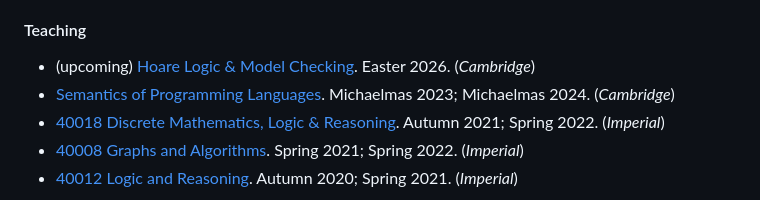
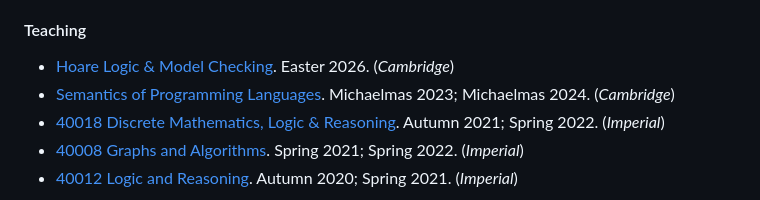
Before and after one commit to rbanerjee20/rbanerjee20.github.io, a Markdown page: data/research.md, the part around the change. Drawn GitHub-style.

Commit message:
Remove (upcoming) from HL+MC

```diff
--- a/data/research.md
+++ b/data/research.md
@@ -47,7 +47,7 @@ Rini Banerjee. MEng thesis, Imperial College London. *Awarded the ARM Project Pr
 
 #### Teaching
 
-* (upcoming) [Hoare Logic & Model Checking](https://www.cl.cam.ac.uk/teaching/2526/HLog+ModC/). Easter 2026. (*Cambridge*)
+* [Hoare Logic & Model Checking](https://www.cl.cam.ac.uk/teaching/2526/HLog+ModC/). Easter 2026. (*Cambridge*)
 * [Semantics of Programming Languages](https://www.cl.cam.ac.uk/teaching/2324/Semantics/). Michaelmas 2023; Michaelmas 2024. (*Cambridge*)
 * [40018 Discrete Mathematics, Logic & Reasoning](http://www.imperial.ac.uk/computing/current-students/courses/40018). Autumn 2021; Spring 2022. (*Imperial*)
 * [40008 Graphs and Algorithms](http://www.imperial.ac.uk/computing/current-students/courses/40008). Spring 2021; Spring 2022. (*Imperial*)
```
